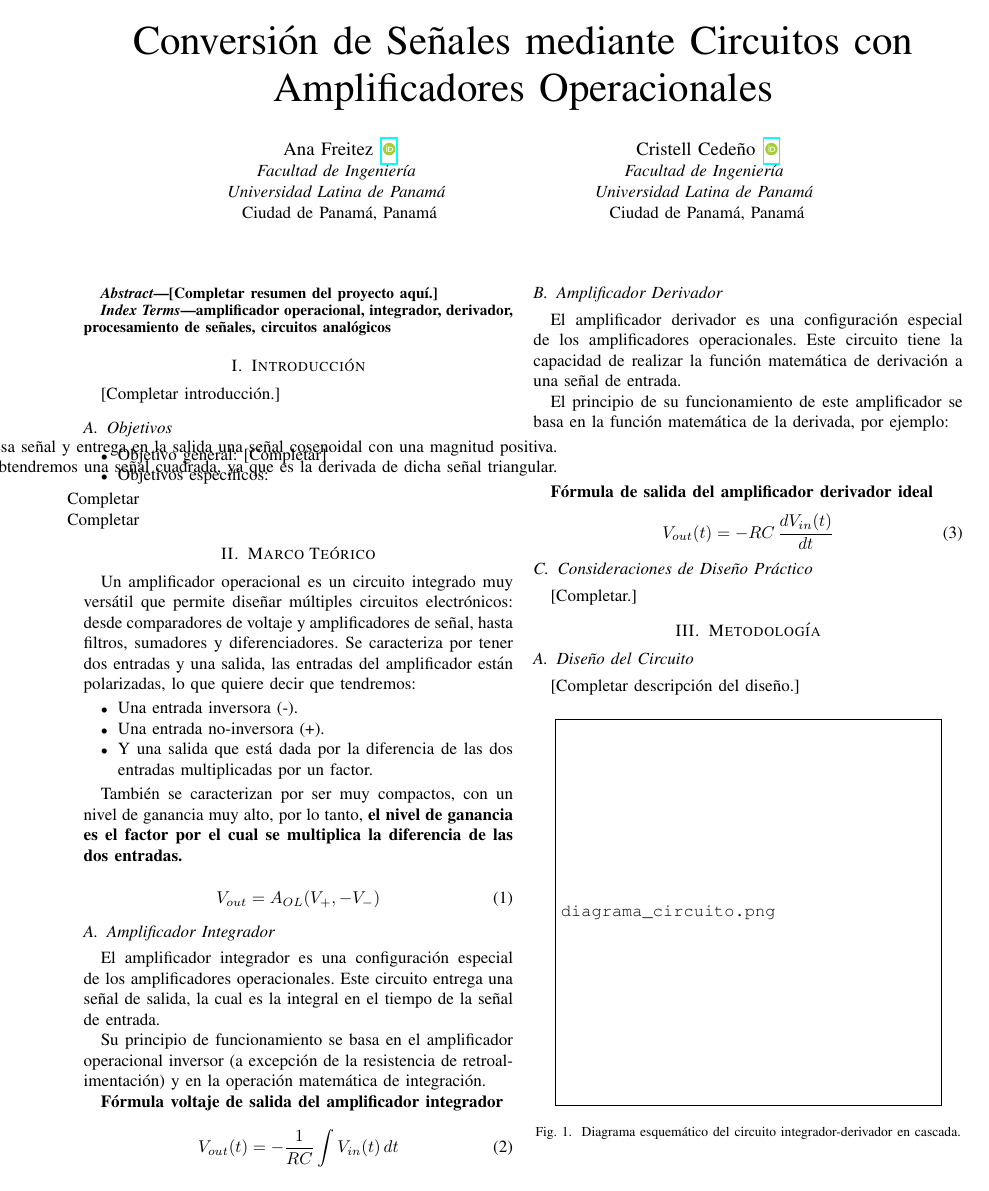
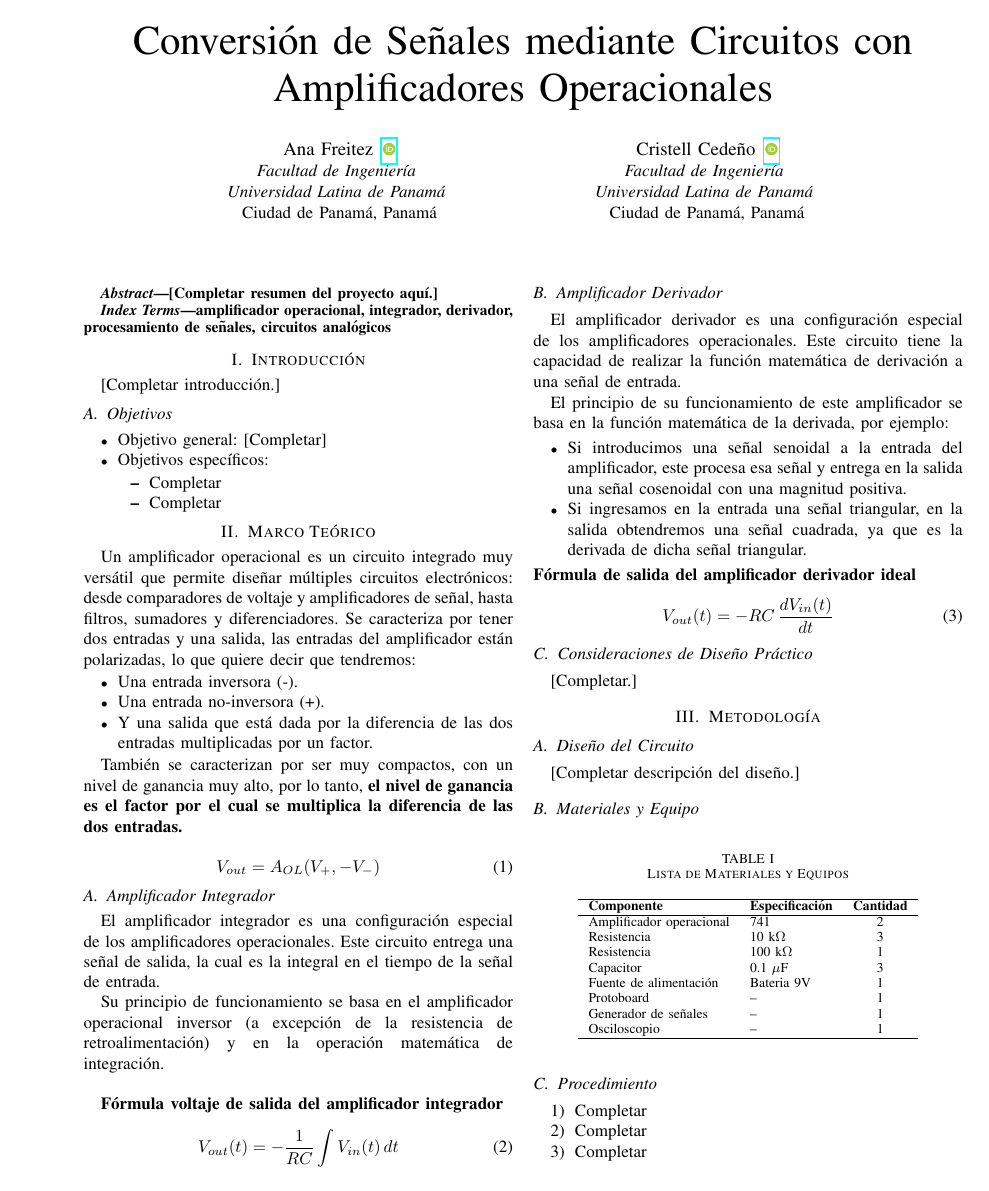
Before and after one commit to ana-freitez/Analog-Signal-Processing, a LaTeX paper (proyecto_circuitos (1).tex): page 1 of 2. The pictures show the PDF file proyecto_circuitos (1).pdf that the author committed with the source.

Commit message:
Correccion de lineas

```diff
--- a/proyecto_circuitos (1).tex
+++ b/proyecto_circuitos (1).tex
@@ -9,12 +9,12 @@
 \usepackage{hyperref}
 \usepackage{orcidlink}
 \usepackage[utf8]{inputenc}
+\usepackage{float}
 \def\BibTeX{{\rm B\kern-.05em{\sc i\kern-.025em b}\kern-.08em
     T\kern-.1667em\lower.7ex\hbox{E}\kern-.125emX}}
 \begin{document}
 
 \title{Conversión de Señales mediante Circuitos con Amplificadores Operacionales}\\
-
 \author{%
     \IEEEauthorblockN{Ana Freitez\, \orcidlink{0009-0009-6506-499X}}
     \IEEEauthorblockA{\textit{Facultad de Ingeniería} \\
@@ -52,8 +52,8 @@ amplificador operacional, integrador, derivador, procesamiento de señales, circ
     \item Objetivo general: [Completar]
     \item Objetivos específicos:
     \begin{itemize}
-        \item [Completar]
-        \item [Completar]
+        \item Completar
+        \item Completar
     \end{itemize}
 \end{itemize}
 
@@ -77,7 +77,7 @@ También se caracterizan por ser muy compactos, con un nivel de ganancia muy alt
 
 El amplificador integrador es una configuración especial de los amplificadores operacionales. Este circuito entrega una señal de salida, la cual es la integral en el tiempo de la señal de entrada.
 
-Su principio de funcionamiento se basa en el amplificador operacional inversor (a excepción de la resistencia de retroalimentación) y en la operación matemática de integración.
+Su principio de funcionamiento se basa en el amplificador operacional inversor (a excepción de la resistencia de retroalimentación) y en la operación matemática de integración.\\
 
 \textbf{Fórmula voltaje de salida del amplificador integrador}
 
@@ -90,13 +90,11 @@ V_{out}(t) = -\frac{1}{RC}\int V_{in}(t)\,dt
 El amplificador derivador es una configuración especial de los amplificadores operacionales. Este circuito tiene la capacidad de realizar la función matemática de derivación a una señal de entrada.
 
 El principio de su funcionamiento de este amplificador se basa en la función matemática de la derivada, por ejemplo:
+\begin{itemize}
+	\item Si introducimos una señal senoidal a la entrada del amplificador, este procesa esa señal y entrega en la salida una señal cosenoidal con una magnitud positiva.
 
-\begin{itemize}
-	\item [Si introducimos una señal senoidal a la entrada del amplificador, este procesa esa señal y entrega en la salida una señal cosenoidal con una magnitud positiva.]
-
-	\item[Si ingresamos en la entrada una señal triangular, en la salida obtendremos una señal cuadrada, ya que es la derivada de dicha señal triangular.]
-\end{itemize}
-
+	\item Si ingresamos en la entrada una señal triangular, en la salida obtendremos una señal cuadrada, ya que es la derivada de dicha señal triangular.
+\end{itemize}\\
 \textbf{Fórmula de salida del amplificador derivador ideal}
 \begin{equation}
 V_{out}(t) = -RC\,\frac{dV_{in}(t)}{dt}
@@ -116,12 +114,6 @@ V_{out}(t) = -RC\,\frac{dV_{in}(t)}{dt}
 % Describir el diseño propuesto: etapa integradora seguida de etapa
 % derivadora en cascada. Referenciar la Fig.~\ref{fig:diagrama}.
 [Completar descripción del diseño.]
-
-\begin{figure}[htbp]
-\centerline{\includegraphics[width=0.9\linewidth]{diagrama_circuito.png}}
-\caption{Diagrama esquemático del circuito integrador-derivador en cascada.}
-\label{fig:diagrama}
-\end{figure}
 
 \subsection{Materiales y Equipo}
 \begin{table}[htbp]
@@ -147,9 +139,9 @@ Osciloscopio & -- & 1 \\
 \subsection{Procedimiento}
 % Describir paso a paso cómo se realizó la simulación y/o el montaje físico.
 \begin{enumerate}
-    \item [Completar]
-    \item [Completar]
-    \item [Completar]
+    \item Completar
+    \item Completar
+    \item Completar
 \end{enumerate}
 
 \section{Resultados}
@@ -158,13 +150,13 @@ Osciloscopio & -- & 1 \\
 % Insertar capturas del circuito simulado y del osciloscopio virtual.
 [Completar descripción de los resultados de simulación.]
 
-\begin{figure}
+\begin{figure}[H]
 	\centering
-	\includegraphics[width=0.9\linewidth]{../Esquematico}
+	\includegraphics[width=0.7\linewidth]{../Esquematico}
 	\caption{Esquemático simulado en Proteus 8 Professional}
 	\label{fig:sim_esq}
 \end{figure}
-\begin{figure}
+\begin{figure}[H]
 	\centering
 	\includegraphics[width=0.7\linewidth]{../Simulacion_osciloscopio}
 	\caption{Formas de onda obtenidas en el osciloscopio virtual: señal de entrada, salida del integrador y salida del derivador.}
@@ -173,14 +165,14 @@ Osciloscopio & -- & 1 \\
 
 \subsection{Implementación Física}
 
-\begin{figure}
+\begin{figure}[H]
 	\centering
 	\includegraphics[width=0.7\linewidth]{../Montaje_fisico}
 	\caption{Montaje físico del circuito en protoboard}
 	\label{fig:montajefisico}
 \end{figure}
 
-\begin{figure}
+\begin{figure}[H]
 	\centering
 	\includegraphics[width=0.7\linewidth]{../Proyecto_Circuitos2/PNG/Captura_osciloscopio_real}
 	\caption{Captura del osciloscopio real: a) señal de salida del integrador b) señal de salida del derivador}
```
Also changed, not shown: proyecto_circuitos (1).pdf, 3 other files.
